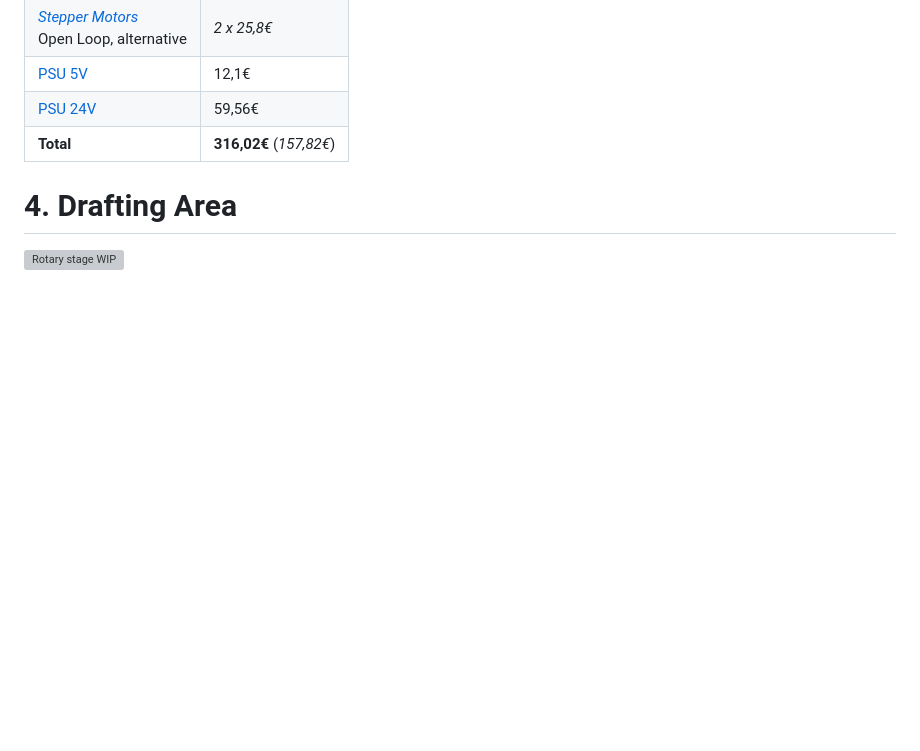
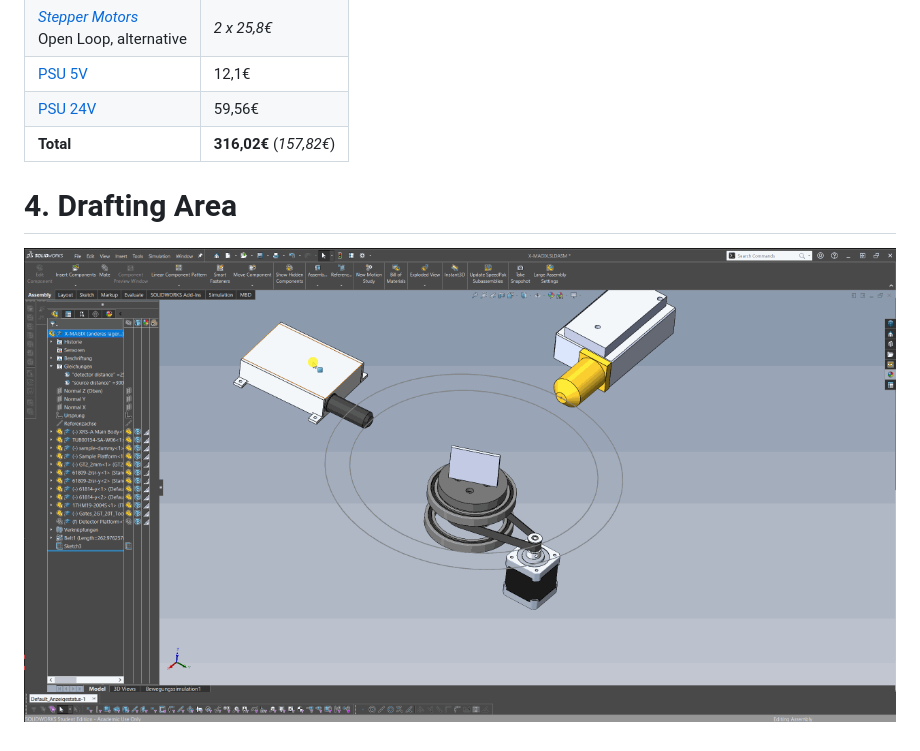
Before and after one commit to HateFindingNames/XRayThesis, a Markdown page: README.md, the part around the change. Rendered like a GitHub page; blank space fills up the shorter version; grey boxes are pictures that could not be loaded.

Commit message:
gif link fix?

```diff
--- a/README.md
+++ b/README.md
@@ -106,4 +106,4 @@ In no particular order:
 
 # 4. Drafting Area
 
-![Rotary stage WIP](pictures\rot_stage_draft.gif)
+![Rotary stage WIP](https://github.com/HateFindingNames/XRayThesis/blob/main/pictures/rot_stage_draft.gif)
```
